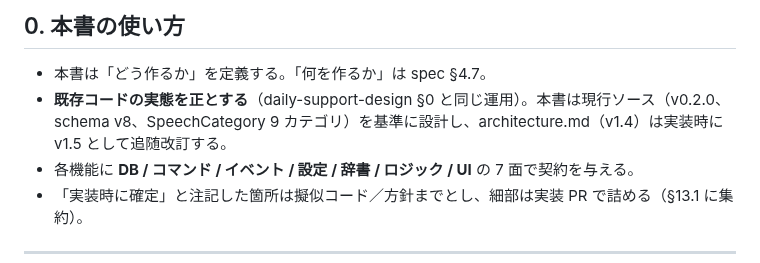
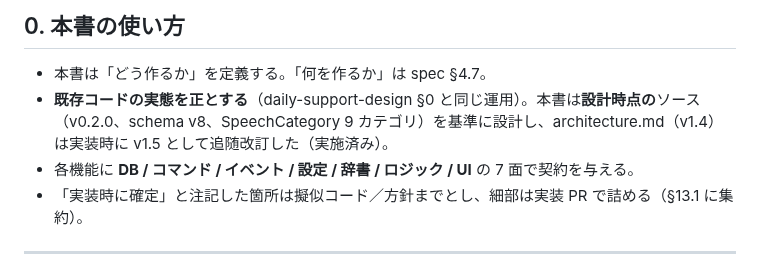
Before and after one commit to shihou1115/uggg, a Markdown page: docs/regular-talk-design.md, the part around the change. Drawn GitHub-style.

```diff
--- a/docs/regular-talk-design.md
+++ b/docs/regular-talk-design.md
@@ -10,7 +10,7 @@
 ## 0. 本書の使い方
 
 - 本書は「どう作るか」を定義する。「何を作るか」は spec §4.7。
-- **既存コードの実態を正とする**（daily-support-design §0 と同じ運用）。本書は現行ソース（v0.2.0、schema v8、SpeechCategory 9 カテゴリ）を基準に設計し、architecture.md（v1.4）は実装時に v1.5 として追随改訂する。
+- **既存コードの実態を正とする**（daily-support-design §0 と同じ運用）。本書は**設計時点の**ソース（v0.2.0、schema v8、SpeechCategory 9 カテゴリ）を基準に設計し、architecture.md（v1.4）は実装時に v1.5 として追随改訂した（実施済み）。
 - 各機能に **DB / コマンド / イベント / 設定 / 辞書 / ロジック / UI** の 7 面で契約を与える。
 - 「実装時に確定」と注記した箇所は擬似コード／方針までとし、細部は実装 PR で詰める（§13.1 に集約）。
 
```
Also changed, not shown: docs/foundation-design.md (+1 -1 lines), 1 other file.
